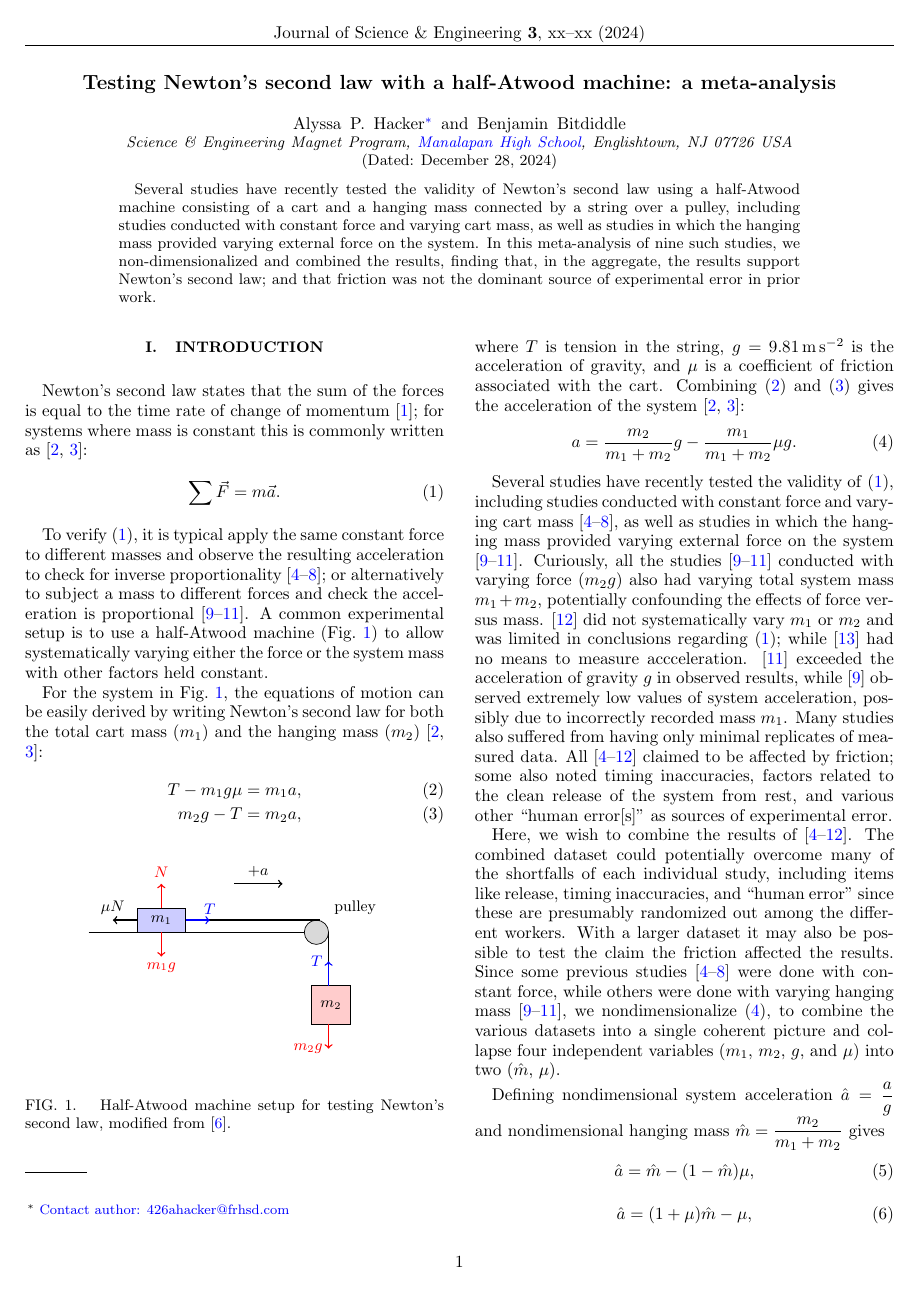
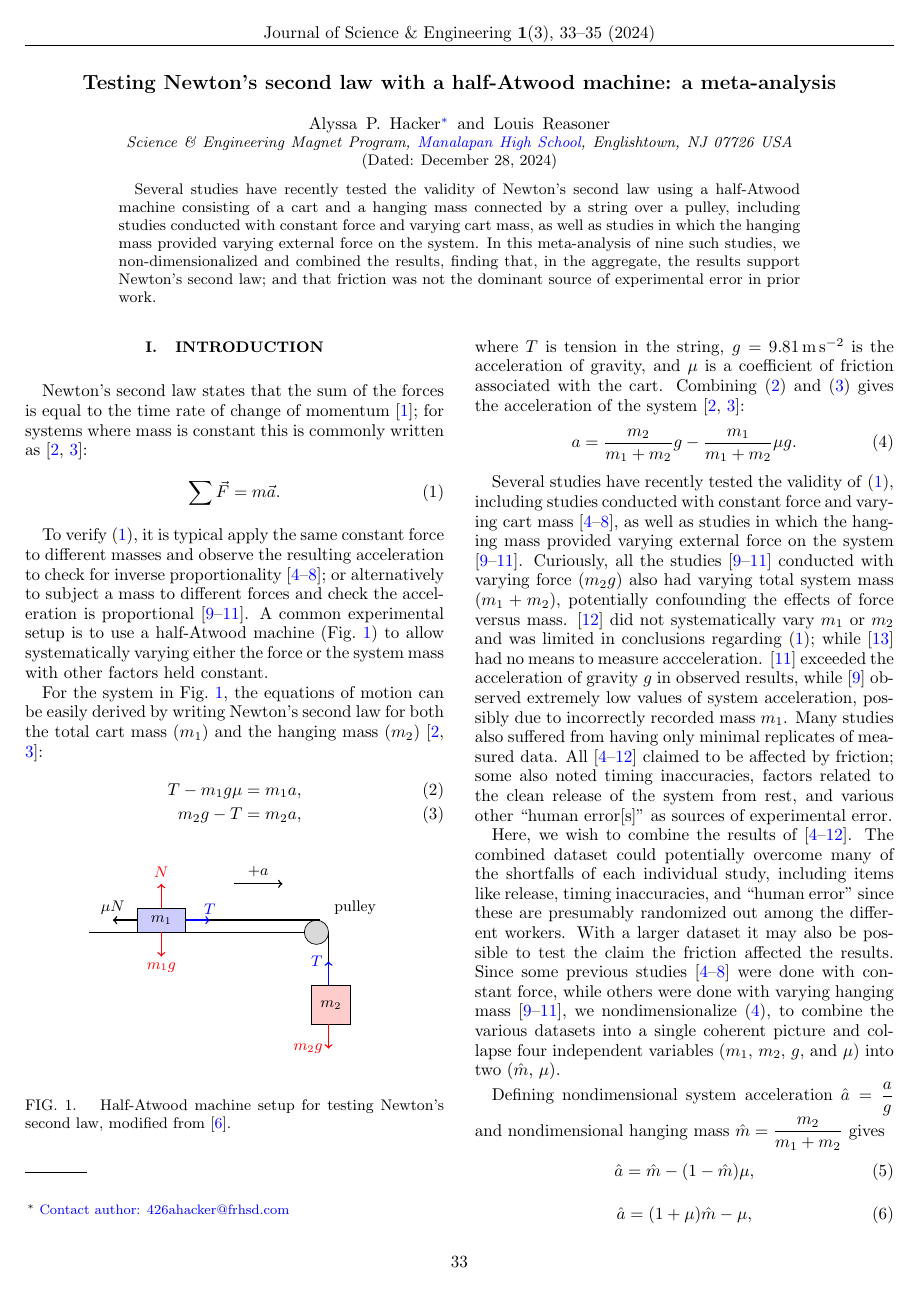
Before and after one commit to devangel77b/426ahacker-lab2.1, a LaTeX paper (hacker.tex): page 1 of 3. Compiled offline with pdfLaTeX.

```diff
--- a/hacker.tex
+++ b/hacker.tex
@@ -17,18 +17,18 @@
 % set PDF metadata
 \hypersetup{%
 pdftitle={Testing Newton's second law with a half-Atwood machine: a meta-analysis},
-pdfauthor={Alyssa P.~Hacker and Benjamin Bitdiddle},
+pdfauthor={Alyssa P.~Hacker and Louis Reasoner},
 }
 \usepackage{fancyhdr}
 \pagestyle{fancy}
 \fancyhf{}
-\fancyhead[RE,RO]{J S\&E \textbf{3}, xx--xx (2024)}
-\fancyhead[LO]{Hacker \& Bitdiddle}
+\fancyhead[RE,RO]{J S\&E \textbf{1}(3), 33--35 (2024)}
+\fancyhead[LO]{Hacker \& Reasoner}
 \fancyhead[LE]{Testing Newton's second law: a meta-analysis}
 \fancyfoot[C]{\thepage}
 \fancypagestyle{mytitlepage}{
 \fancyhf{}
-\fancyhead[C]{Journal of Science \& Engineering \textbf{3}, xx--xx (2024)}
+\fancyhead[C]{Journal of Science \& Engineering \textbf{1}(3), 33--35 (2024)}
 \fancyfoot[C]{\thepage}
 }
 
@@ -36,12 +36,12 @@
 
 
 \begin{document}
-\setcounter{page}{1}
+\setcounter{page}{33}
 \title{Testing Newton's second law with a half-Atwood machine: a meta-analysis}
 
 \author{Alyssa P.~Hacker}
 \email{Contact author: 426ahacker@frhsd.com}
-\author{Benjamin Bitdiddle}
+\author{Louis Reasoner}
 \affiliation{Science \& Engineering Magnet Program, \href{https://manalapan.frhsd.com/}{Manalapan High School}, Englishtown, NJ 07726 USA}
 \date{\today}
 
```
Also changed, not shown: hacker.tex (4 more changed lines).
